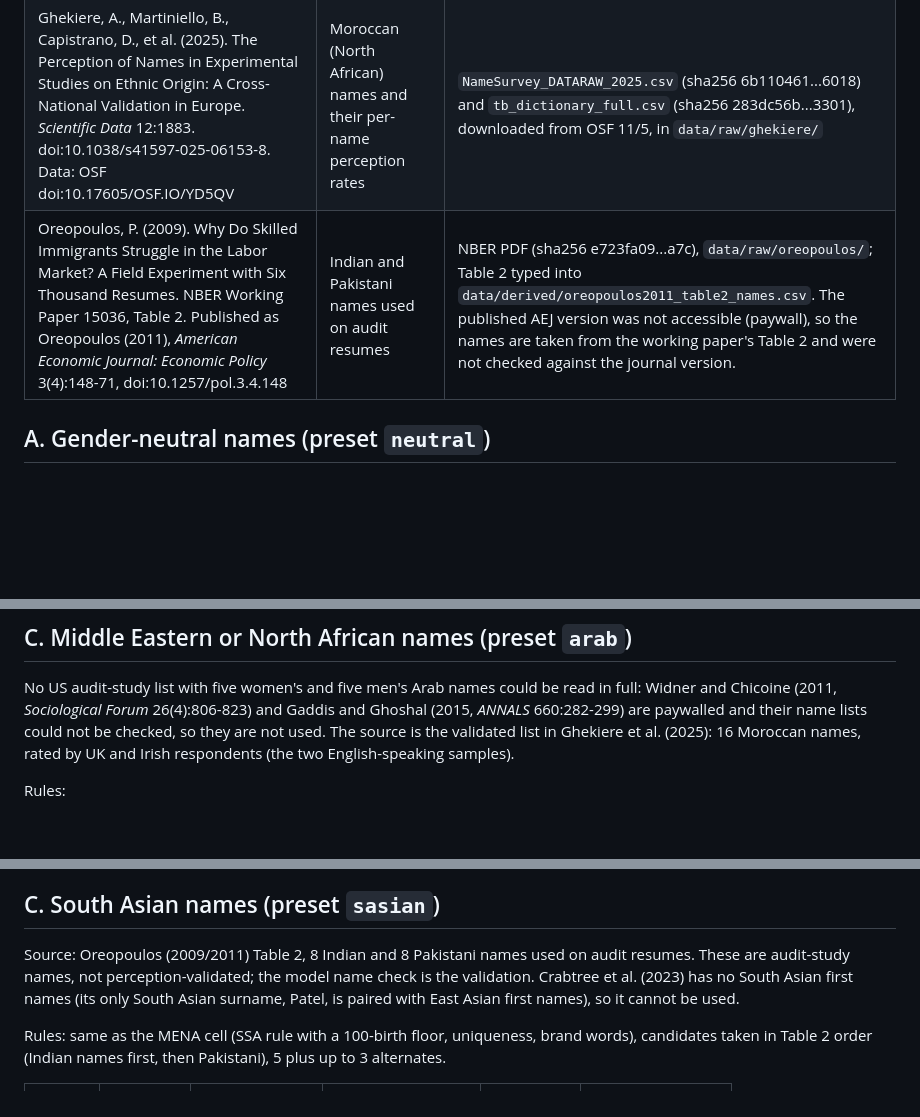
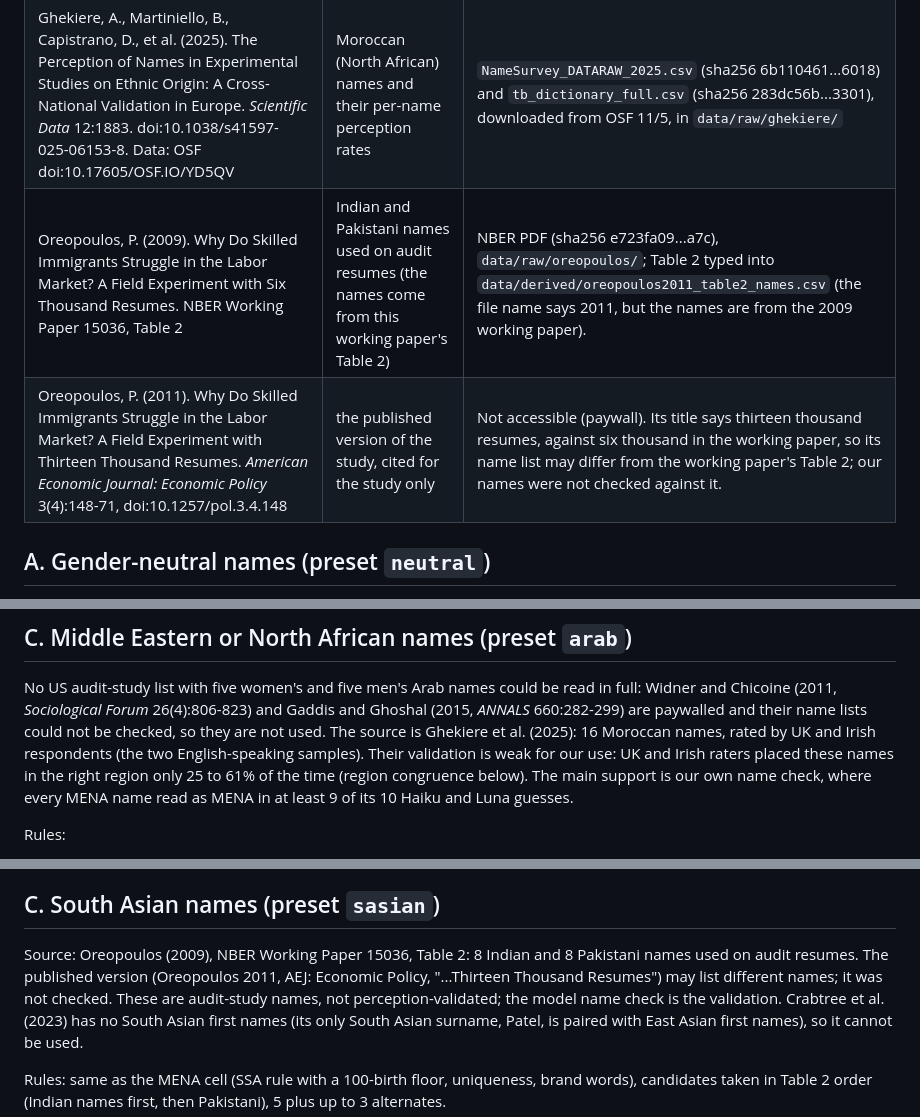
Before and after one commit to Iansabia/ds480-shopping-agent-audit, a Markdown page: data/ADDON_NAMES_README.md, 3 parts joined by grey strips. Rendered like a GitHub page; blank space fills up the shorter version.

```diff
--- a/data/ADDON_NAMES_README.md
+++ b/data/ADDON_NAMES_README.md
@@ -18,7 +18,8 @@ Built by `src/build_addon_names.py`. Outputs: `data/names_addon.csv`, `data/prof
 | US Census Bureau 2010 surnames | race shares of the neutral surnames | `data/raw/census_surnames/` (same file) |
 | Tzioumis, K. (2018). Demographic aspects of first names. *Scientific Data* 5:180025 | race shares of the neutral first names (descriptive, plus a Hispanic cutoff) | copy in the Elder and Hayes package (same file) |
 | Ghekiere, A., Martiniello, B., Capistrano, D., et al. (2025). The Perception of Names in Experimental Studies on Ethnic Origin: A Cross-National Validation in Europe. *Scientific Data* 12:1883. doi:10.1038/s41597-025-06153-8. Data: OSF doi:10.17605/OSF.IO/YD5QV | Moroccan (North African) names and their per-name perception rates | `NameSurvey_DATARAW_2025.csv` (sha256 6b110461...6018) and `tb_dictionary_full.csv` (sha256 283dc56b...3301), downloaded from OSF 11/5, in `data/raw/ghekiere/` |
-| Oreopoulos, P. (2009). Why Do Skilled Immigrants Struggle in the Labor Market? A Field Experiment with Six Thousand Resumes. NBER Working Paper 15036, Table 2. Published as Oreopoulos (2011), *American Economic Journal: Economic Policy* 3(4):148-71, doi:10.1257/pol.3.4.148 | Indian and Pakistani names used on audit resumes | NBER PDF (sha256 e723fa09...a7c), `data/raw/oreopoulos/`; Table 2 typed into `data/derived/oreopoulos2011_table2_names.csv`. The published AEJ version was not accessible (paywall), so the names are taken from the working paper's Table 2 and were not checked against the journal version. |
+| Oreopoulos, P. (2009). Why Do Skilled Immigrants Struggle in the Labor Market? A Field Experiment with Six Thousand Resumes. NBER Working Paper 15036, Table 2 | Indian and Pakistani names used on audit resumes (the names come from this working paper's Table 2) | NBER PDF (sha256 e723fa09...a7c), `data/raw/oreopoulos/`; Table 2 typed into `data/derived/oreopoulos2011_table2_names.csv` (the file name says 2011, but the names are from the 2009 working paper). |
+| Oreopoulos, P. (2011). Why Do Skilled Immigrants Struggle in the Labor Market? A Field Experiment with Thirteen Thousand Resumes. *American Economic Journal: Economic Policy* 3(4):148-71, doi:10.1257/pol.3.4.148 | the published version of the study, cited for the study only | Not accessible (paywall). Its title says thirteen thousand resumes, against six thousand in the working paper, so its name list may differ from the working paper's Table 2; our names were not checked against it. |
 
 ## A. Gender-neutral names (preset `neutral`)
 
@@ -71,8 +75,10 @@ race guesses. Results: `data/name_check_results_neutral.csv`.
 No US audit-study list with five women's and five men's Arab names could be read in full:
 Widner and Chicoine (2011, *Sociological Forum* 26(4):806-823) and Gaddis and Ghoshal (2015,
 *ANNALS* 660:282-299) are paywalled and their name lists could not be checked, so they are not
-used. The source is the validated list in Ghekiere et al. (2025): 16 Moroccan names, rated by
-UK and Irish respondents (the two English-speaking samples).
+used. The source is Ghekiere et al. (2025): 16 Moroccan names, rated by UK and Irish respondents
+(the two English-speaking samples). Their validation is weak for our use: UK and Irish raters placed
+these names in the right region only 25 to 61% of the time (region congruence below). The main
+support is our own name check, where every MENA name read as MENA in at least 9 of its 10 Haiku and Luna guesses.
 
 Rules:
 1. Candidates: the 16 Moroccan names tested in the UK and Ireland samples.
@@ -109,7 +115,9 @@ these are Moroccan (North African) names and stand in for "Arab or Middle Easter
 
 ## C. South Asian names (preset `sasian`)
 
-Source: Oreopoulos (2009/2011) Table 2, 8 Indian and 8 Pakistani names used on audit resumes.
+Source: Oreopoulos (2009), NBER Working Paper 15036, Table 2: 8 Indian and 8 Pakistani names used
+on audit resumes. The published version (Oreopoulos 2011, AEJ: Economic Policy, "...Thirteen
+Thousand Resumes") may list different names; it was not checked.
 These are audit-study names, not perception-validated; the model name check is the validation.
 Crabtree et al. (2023) has no South Asian first names (its only South Asian surname, Patel, is
 paired with East Asian first names), so it cannot be used.
```
Also changed, not shown: other parts of data/ADDON_NAMES_README.md (+4 -0 lines), PLAN.md (+6 -5 lines), paper/tables/addon_B_stated.md (+6 -6 lines), paper/figures/figA6_gender_line.png, paper/figures/figA6_gender_line_mpl.png, 10 other files.
